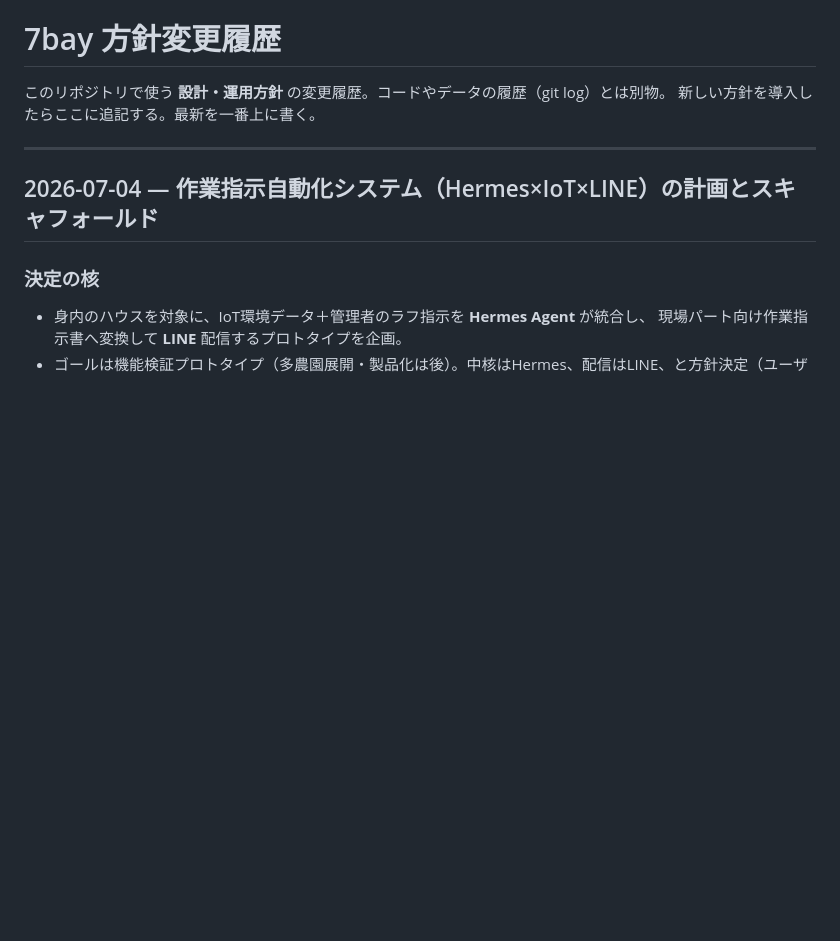
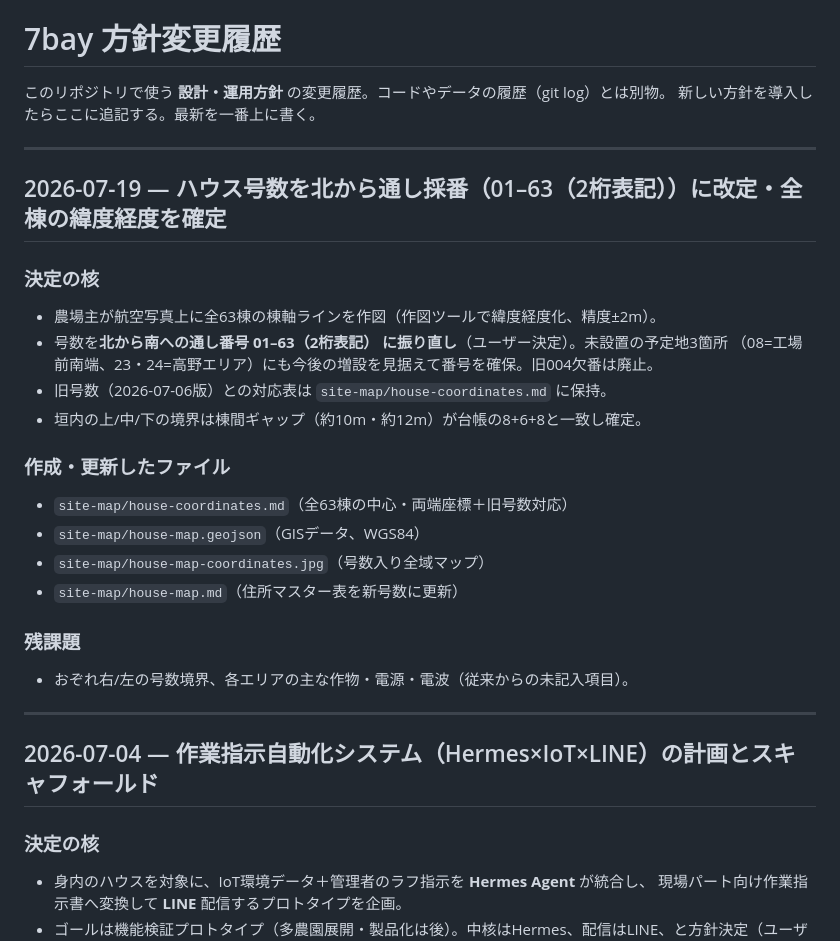
Before and after one commit to kamomet999/kiritani-farm-brain, a Markdown page: HISTORY.md, the part around the change. GitHub-like rendering; blank space fills up the shorter version.

```diff
--- a/HISTORY.md
+++ b/HISTORY.md
@@ -2,6 +2,26 @@
 
 このリポジトリで使う **設計・運用方針** の変更履歴。コードやデータの履歴（git log）とは別物。
 新しい方針を導入したらここに追記する。最新を一番上に書く。
+
+---
+
+## 2026-07-19 — ハウス号数を北から通し採番（01–63（2桁表記））に改定・全棟の緯度経度を確定
+
+### 決定の核
+- 農場主が航空写真上に全63棟の棟軸ラインを作図（作図ツールで緯度経度化、精度±2m）。
+- 号数を**北から南への通し番号 01–63（2桁表記） に振り直し**（ユーザー決定）。未設置の予定地3箇所
+  （08=工場前南端、23・24=高野エリア）にも今後の増設を見据えて番号を確保。旧004欠番は廃止。
+- 旧号数（2026-07-06版）との対応表は `site-map/house-coordinates.md` に保持。
+- 垣内の上/中/下の境界は棟間ギャップ（約10m・約12m）が台帳の8+6+8と一致し確定。
+
+### 作成・更新したファイル
+- `site-map/house-coordinates.md`（全63棟の中心・両端座標＋旧号数対応）
+- `site-map/house-map.geojson`（GISデータ、WGS84）
+- `site-map/house-map-coordinates.jpg`（号数入り全域マップ）
+- `site-map/house-map.md`（住所マスター表を新号数に更新）
+
+### 残課題
+- おぞれ右/左の号数境界、各エリアの主な作物・電源・電波（従来からの未記入項目）。
 
 ---
 
```
Also changed, not shown: site-map/house-coordinates.md (added, +105 -0 lines), site-map/house-map.md (+33 -27 lines), site-map/house-map-coordinates-kakiuchi.jpg (added), site-map/house-map-coordinates.jpg (added), 1 other file.
